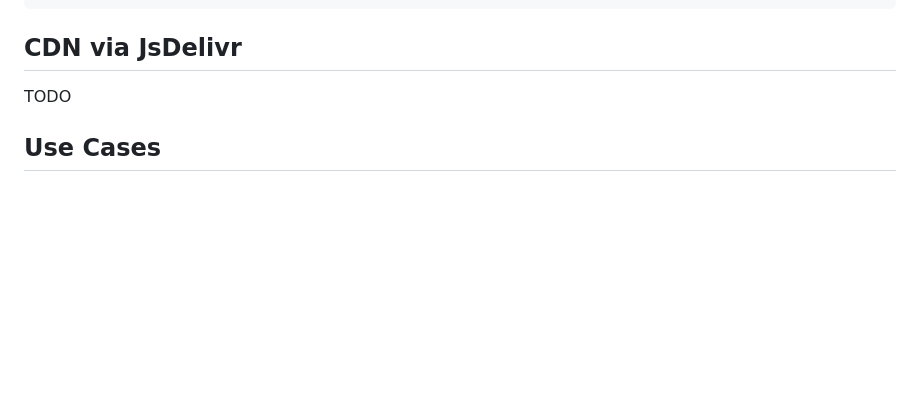
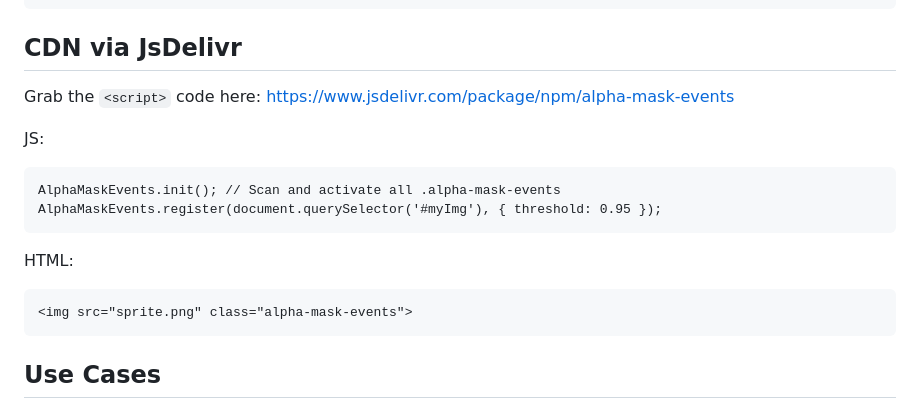
Before and after one commit to themorgantown/alpha-mask-events, a Markdown page: README.md, the part around the change. Rendered like a GitHub page; blank space fills up the shorter version.

````diff
--- a/README.md
+++ b/README.md
@@ -74,7 +74,19 @@ AME.register(document.querySelector('.irregular-button'));
 
 ## CDN via JsDelivr
 
-TODO
+Grab the `<script>` code here: https://www.jsdelivr.com/package/npm/alpha-mask-events
+
+JS:
+```
+AlphaMaskEvents.init(); // Scan and activate all .alpha-mask-events
+AlphaMaskEvents.register(document.querySelector('#myImg'), { threshold: 0.95 });
+```
+
+HTML:
+```
+<img src="sprite.png" class="alpha-mask-events">
+```
+
 
 ## Use Cases
 
````
